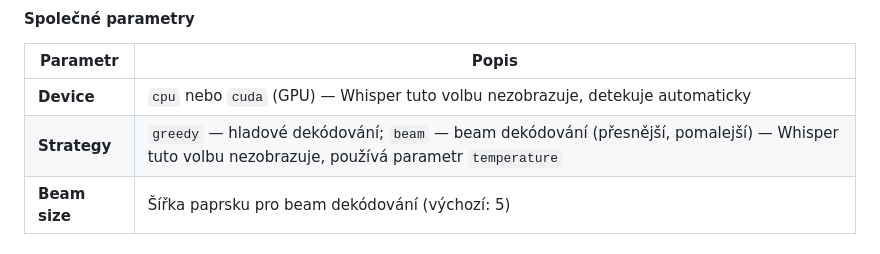
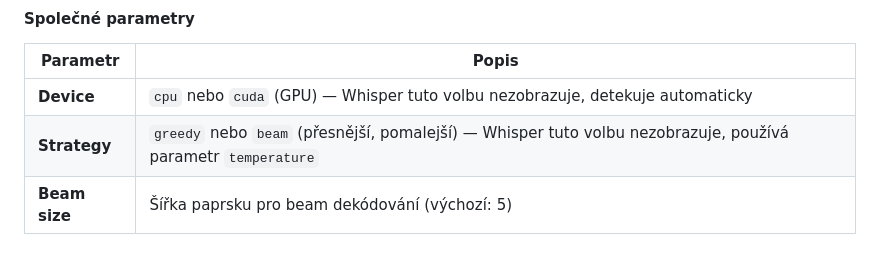
Before and after one commit to danieldedek/transcribe_app, a Markdown page: README.md, the part around the change. Drawn GitHub-style.

```diff
--- a/README.md
+++ b/README.md
@@ -69,7 +69,7 @@ Po výběru klikněte na **Select model** pro potvrzení.
 | Parametr | Popis |
 |---|---|
 | **Device** | `cpu` nebo `cuda` (GPU) — Whisper tuto volbu nezobrazuje, detekuje automaticky |
-| **Strategy** | `greedy` — hladové dekódování; `beam` — beam dekódování (přesnější, pomalejší) — Whisper tuto volbu nezobrazuje, používá parametr `temperature` |
+| **Strategy** | `greedy` nebo `beam` (přesnější, pomalejší) — Whisper tuto volbu nezobrazuje, používá parametr `temperature` |
 | **Beam size** | Šířka paprsku pro beam dekódování (výchozí: 5) |
 
 #### Whisper — specifické parametry
```
